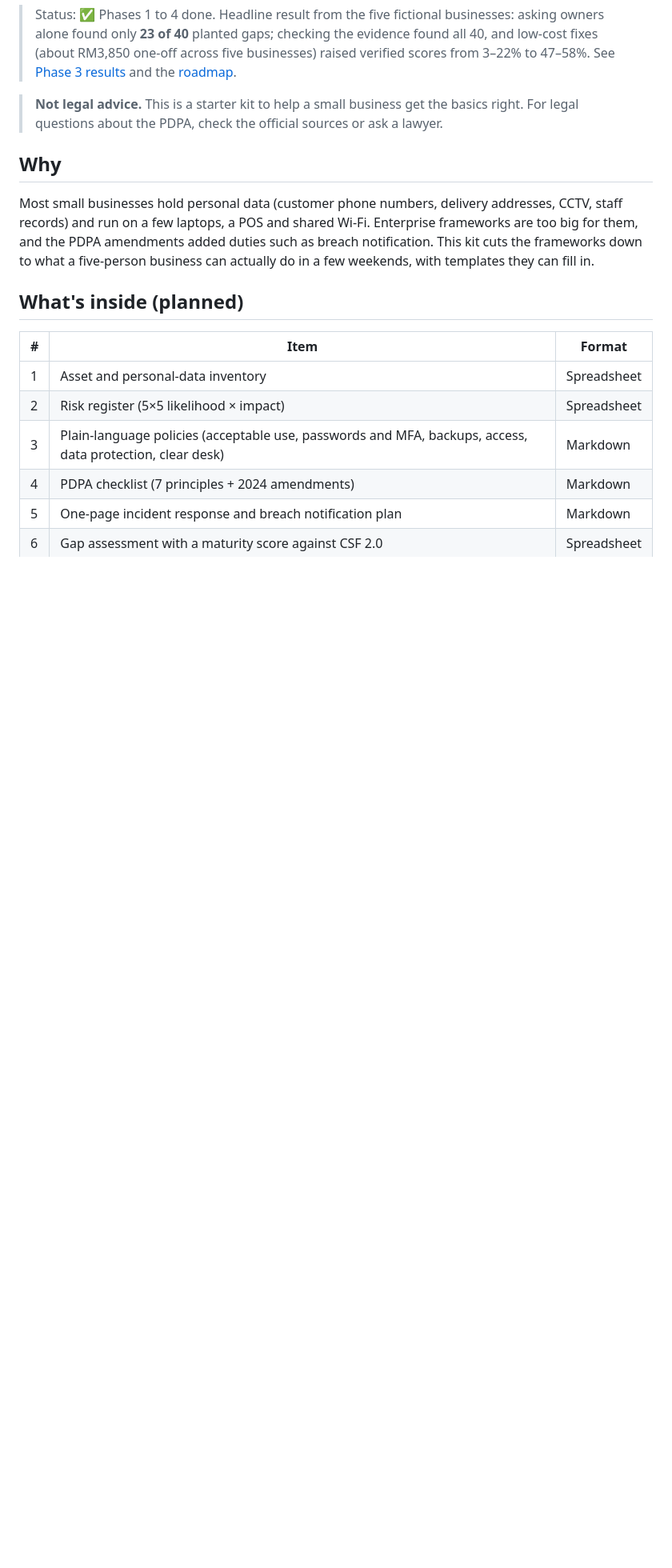
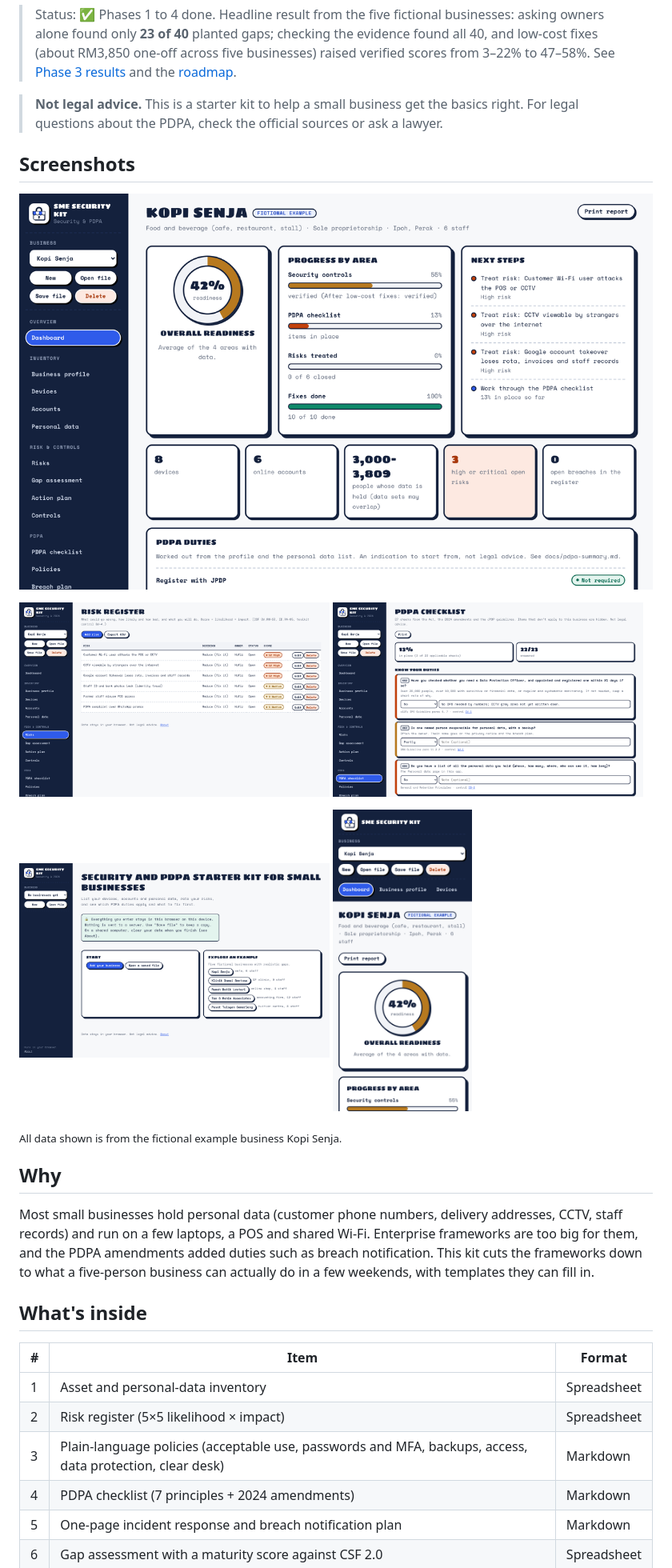
Before and after one commit to Aidilxiskandar/sme-compliance-toolkit, a Markdown page: README.md, the part around one of its changes. Shown at 80% size. Drawn GitHub-style; pictures changed too: docs/screenshots/checklist.png (added), docs/screenshots/dashboard.png (added), docs/screenshots/home.png (added); blank space fills up the shorter version.

Commit message:
README: screenshots of the app, CI badge
Dashboard, risk register, PDPA checklist, start page and the phone view,
all on the fictional example business Kopi Senja. Also drops the stale
'(planned)' from 'What's inside': all four phases are done.

Co-Authored-By: Claude Opus 5.5 <noreply@anthropic.com>

```diff
--- a/README.md
+++ b/README.md
@@ -12,10 +14,24 @@ A free, practical **security and data-protection starter kit for Malaysian small
 
 > **Not legal advice.** This is a starter kit to help a small business get the basics right. For legal questions about the PDPA, check the official sources or ask a lawyer.
 
+## Screenshots
+
+![Dashboard for the fictional cafe Kopi Senja: overall readiness ring, progress by area and next steps](docs/screenshots/dashboard.png)
+
+<p>
+  <img src="docs/screenshots/risks.png" width="49%" alt="Risk register: each risk scored likelihood times impact and colour-coded high or medium">
+  <img src="docs/screenshots/checklist.png" width="49%" alt="PDPA checklist: each duty with its legal source and the toolkit control it maps to">
+</p>
+<p>
+  <img src="docs/screenshots/home.png" width="49%" alt="Start page: add your own business or explore one of five fictional examples">
+  <img src="docs/screenshots/mobile.png" width="22%" alt="The dashboard on a phone">
+</p>
+<sub>All data shown is from the fictional example business Kopi Senja.</sub>
+
 ## Why
 Most small businesses hold personal data (customer phone numbers, delivery addresses, CCTV, staff records) and run on a few laptops, a POS and shared Wi-Fi. Enterprise frameworks are too big for them, and the PDPA amendments added duties such as breach notification. This kit cuts the frameworks down to what a five-person business can actually do in a few weekends, with templates they can fill in.
 
-## What's inside (planned)
+## What's inside
 | # | Item | Format |
 |---|---|---|
 | 1 | Asset and personal-data inventory | Spreadsheet |
```
Also changed, not shown: other parts of README.md (+2 -0 lines).
